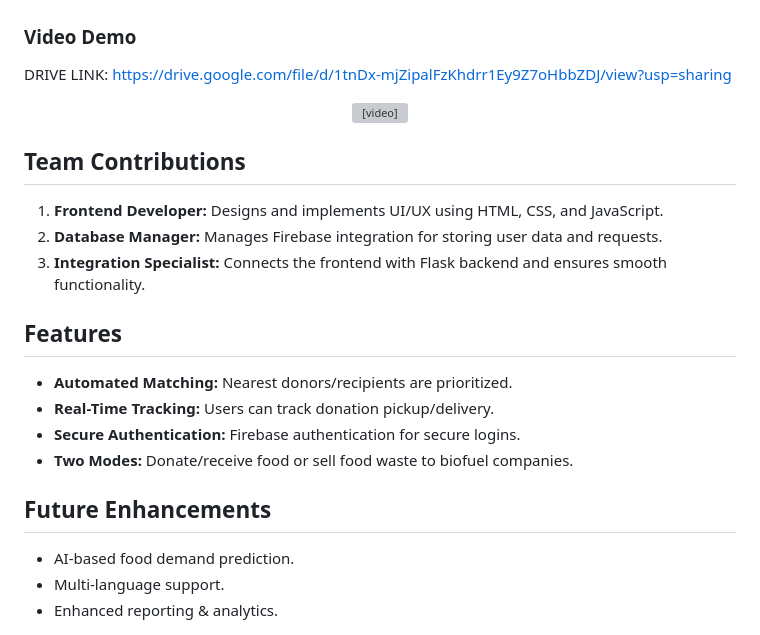
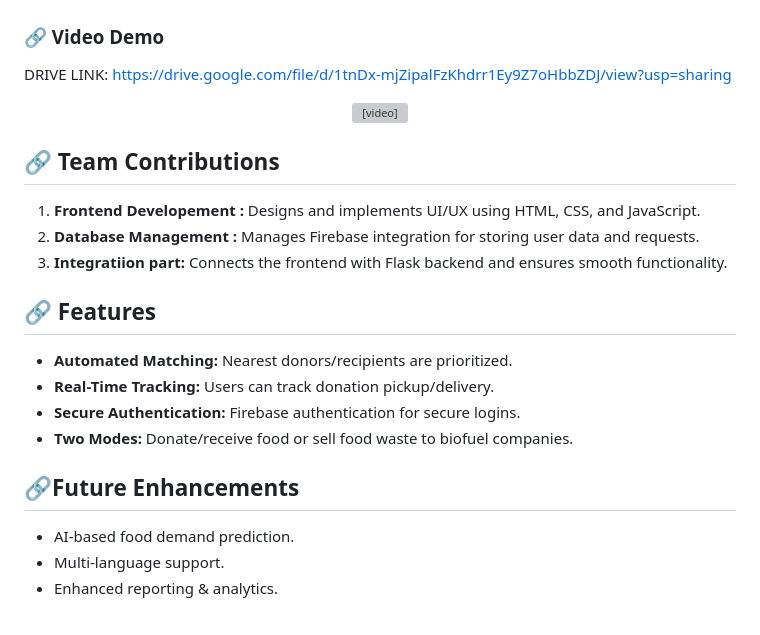
Before and after one commit to JayalakshmyJayakrishnan/FeedLink, a Markdown page: README.md, the part around the change printed below. Drawn GitHub-style; grey boxes are pictures that could not be loaded.

```diff
--- a/README.md
+++ b/README.md
@@ -61,7 +61,7 @@ FeedLink is a platform that connects food donors with recipients in real time, e
 
 </center>
 
-### Video Demo
+### 🔗 Video Demo
 DRIVE LINK: https://drive.google.com/file/d/1tnDx-mjZipalFzKhdrr1Ey9Z7oHbbZDJ/view?usp=sharing
 
 <center>
@@ -71,18 +71,18 @@ DRIVE LINK: https://drive.google.com/file/d/1tnDx-mjZipalFzKhdrr1Ey9Z7oHbbZDJ/vi
 </video>
 </center>
 
-##  Team Contributions
-1. **Frontend Developer:** Designs and implements UI/UX using HTML, CSS, and JavaScript.
-2. **Database Manager:** Manages Firebase integration for storing user data and requests.
-3. **Integration Specialist:** Connects the frontend with Flask backend and ensures smooth functionality.
+## 🔗 Team Contributions
+1. **Frontend Developement :** Designs and implements UI/UX using HTML, CSS, and JavaScript.
+2. **Database Management :** Manages Firebase integration for storing user data and requests.
+3. **Integratiion part:** Connects the frontend with Flask backend and ensures smooth functionality.
 
-##  Features
+## 🔗 Features
 - **Automated Matching:** Nearest donors/recipients are prioritized.
 - **Real-Time Tracking:** Users can track donation pickup/delivery.
 - **Secure Authentication:** Firebase authentication for secure logins.
 - **Two Modes:** Donate/receive food or sell food waste to biofuel companies.
 
-##  Future Enhancements
+##  🔗Future Enhancements
 - AI-based food demand prediction.
 - Multi-language support.
 - Enhanced reporting & analytics.
```
Also changed, not shown: other parts of README.md (+1 -1 lines).
